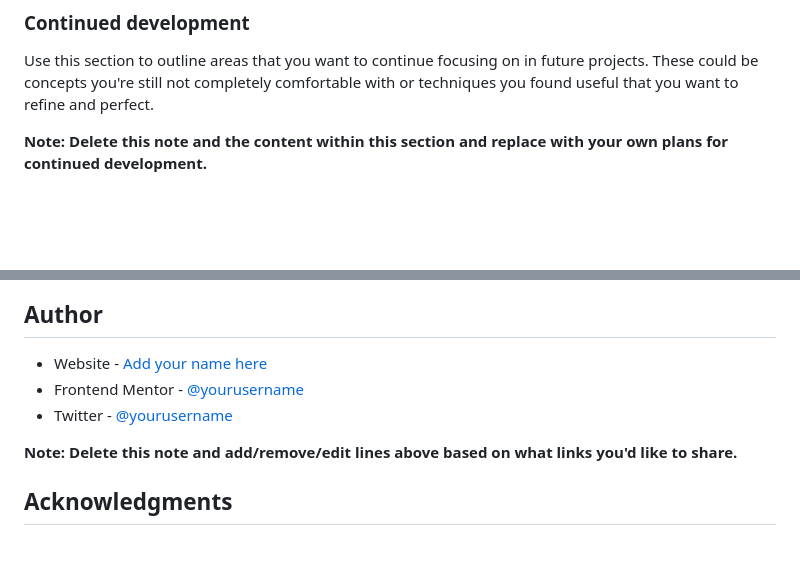
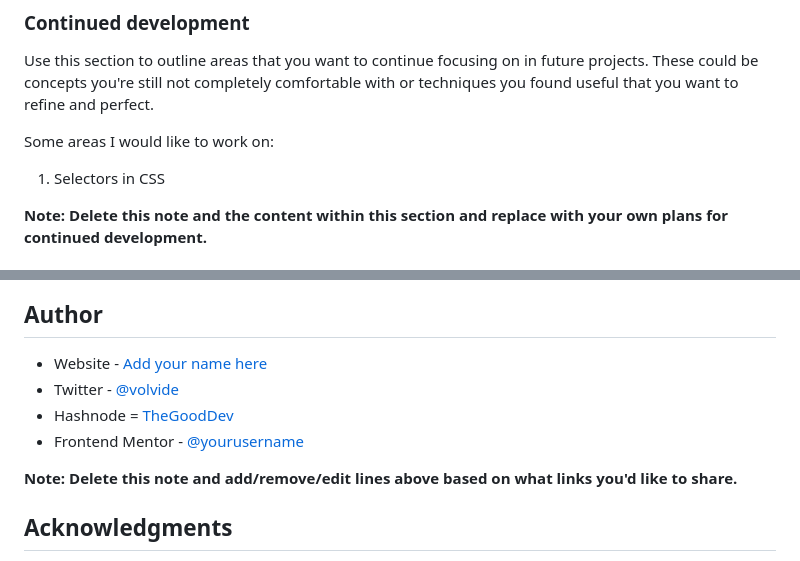
Before and after one commit to amanopia/mini-projects, a Markdown page: news-homepage-main/README-template.md, 2 parts joined by grey strips. Drawn GitHub-style; blank space fills up the shorter version.

Commit message:
made important changes to readme.md

```diff
--- a/news-homepage-main/README-template.md
+++ b/news-homepage-main/README-template.md
@@ -87,6 +87,9 @@ If you want more help with writing markdown, we'd recommend checking out [The Ma
 
 Use this section to outline areas that you want to continue focusing on in future projects. These could be concepts you're still not completely comfortable with or techniques you found useful that you want to refine and perfect.
 
+Some areas I would like to work on:
+1. Selectors in CSS
+
 **Note: Delete this note and the content within this section and replace with your own plans for continued development.**
 
 ### Useful resources
@@ -99,8 +102,9 @@ Use this section to outline areas that you want to continue focusing on in futur
 ## Author
 
 - Website - [Add your name here](https://www.your-site.com)
+- Twitter - [@volvide](https://www.twitter.com/volvidem)
+- Hashnode = [TheGoodDev](https://devaman.hashnode.dev/)
 - Frontend Mentor - [@yourusername](https://www.frontendmentor.io/profile/yourusername)
-- Twitter - [@yourusername](https://www.twitter.com/yourusername)
 
 **Note: Delete this note and add/remove/edit lines above based on what links you'd like to share.**
 
```
